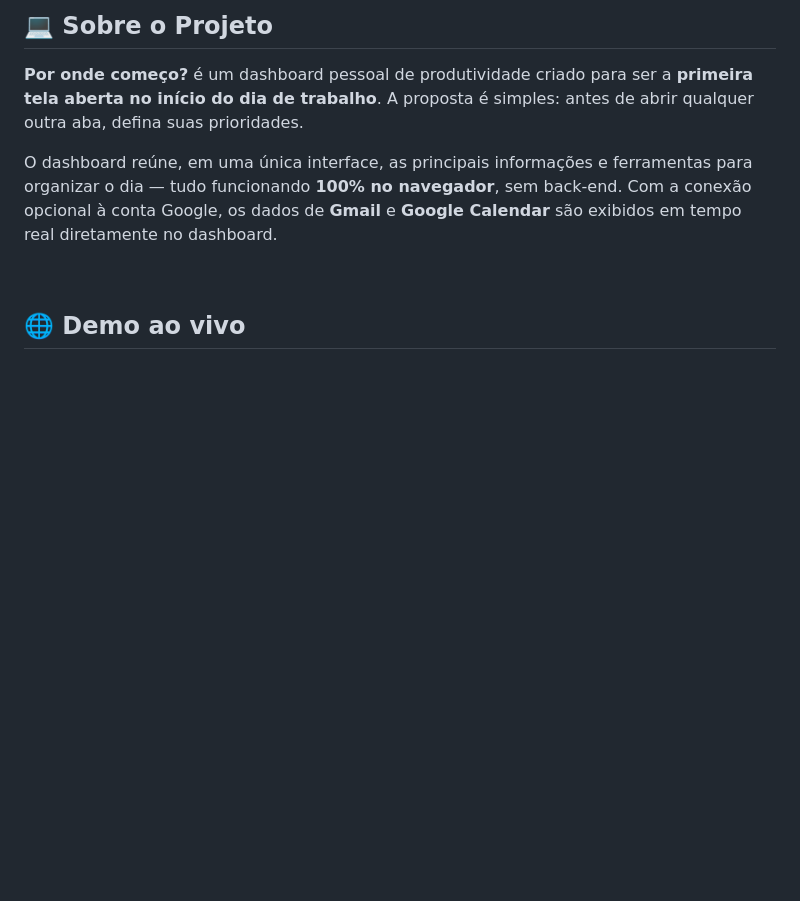
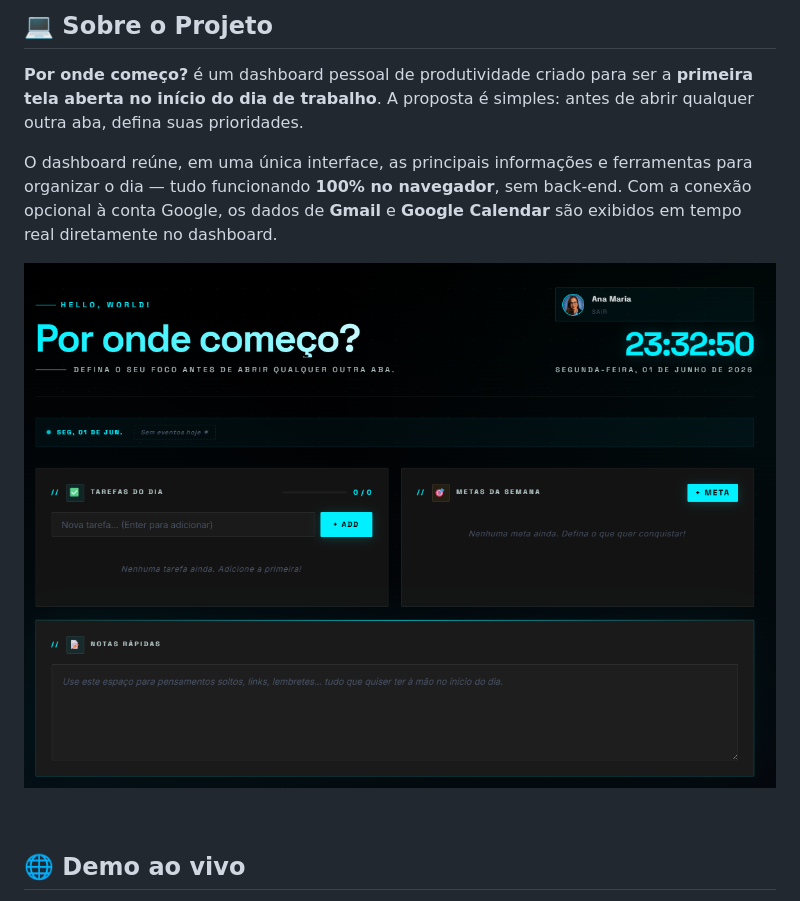
Before and after one commit to ana-maria-silva/sprint-programaria-ia-no-trabalho, a Markdown page: README.md, the part around the change. Drawn GitHub-style; pictures changed too: image.png (added); blank space fills up the shorter version.

Commit message:
docs: add dashboard screenshot to README

```diff
--- a/README.md
+++ b/README.md
@@ -9,6 +9,8 @@
 **Por onde começo?** é um dashboard pessoal de produtividade criado para ser a **primeira tela aberta no início do dia de trabalho**. A proposta é simples: antes de abrir qualquer outra aba, defina suas prioridades.
 
 O dashboard reúne, em uma única interface, as principais informações e ferramentas para organizar o dia — tudo funcionando **100% no navegador**, sem back-end. Com a conexão opcional à conta Google, os dados de **Gmail** e **Google Calendar** são exibidos em tempo real diretamente no dashboard.
+
+![Screenshot do Dashboard](image.png)
 
 <br>
 
```
